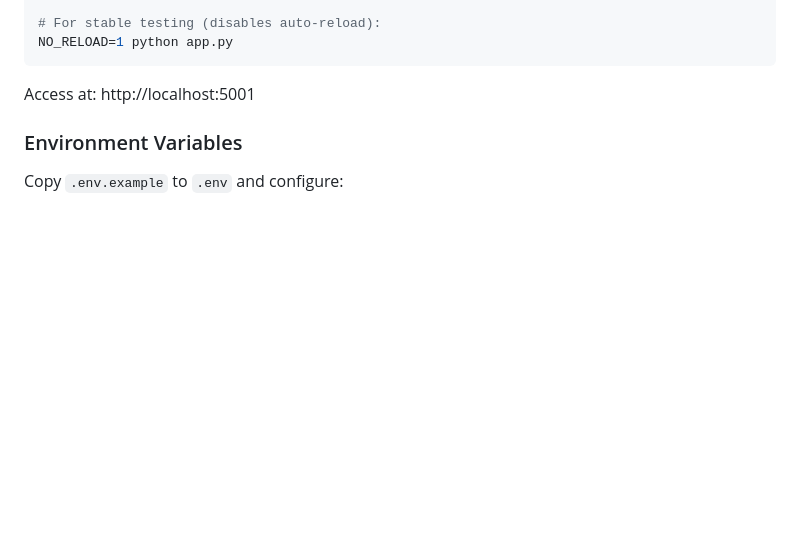
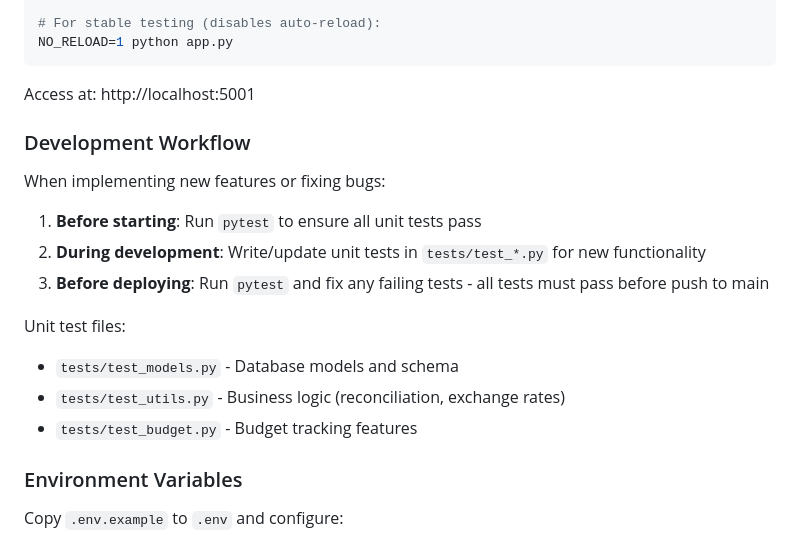
Before and after one commit to yilunzh/household_finance, a Markdown page: CLAUDE.md, the part around the change. Drawn GitHub-style; blank space fills up the shorter version.

Commit message:
Document development workflow with testing requirements
- Run tests before starting and during development
- All tests must pass before deploying to main

Co-Authored-By: Claude Opus 4.5 <noreply@anthropic.com>

````diff
--- a/CLAUDE.md
+++ b/CLAUDE.md
@@ -35,6 +35,19 @@ NO_RELOAD=1 python app.py
 ```
 
 Access at: http://localhost:5001
+
+### Development Workflow
+
+When implementing new features or fixing bugs:
+
+1. **Before starting**: Run `pytest` to ensure all unit tests pass
+2. **During development**: Write/update unit tests in `tests/test_*.py` for new functionality
+3. **Before deploying**: Run `pytest` and fix any failing tests - all tests must pass before push to main
+
+Unit test files:
+- `tests/test_models.py` - Database models and schema
+- `tests/test_utils.py` - Business logic (reconciliation, exchange rates)
+- `tests/test_budget.py` - Budget tracking features
 
 ### Environment Variables
 
````
